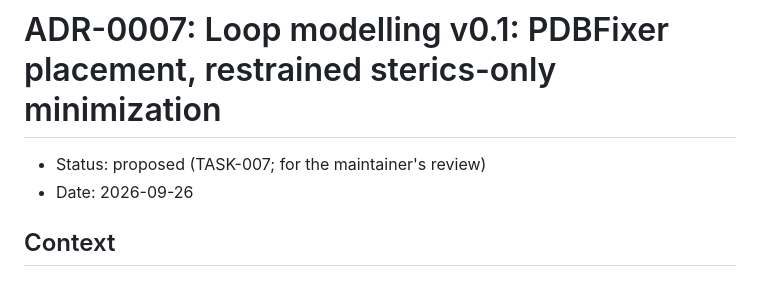
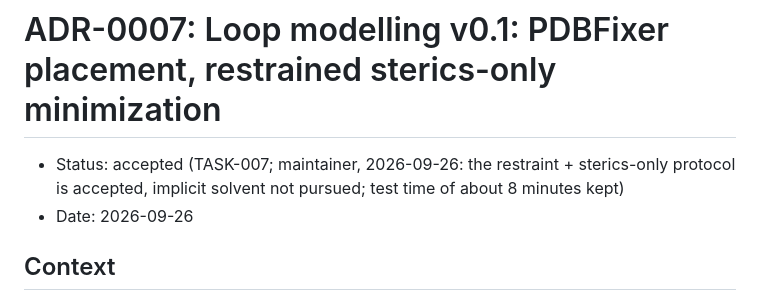
Before and after one commit to dhavirus/proteinMD_pipeline, a Markdown page: docs/decisions/ADR-0007-loop-modelling.md, the part around the change. Rendered like a GitHub page.

Commit message:
ADR-0007 accepted: restraint + sterics-only protocol, CI time kept
Co-Authored-By: Claude Opus 5.5 <noreply@anthropic.com>

```diff
--- a/docs/decisions/ADR-0007-loop-modelling.md
+++ b/docs/decisions/ADR-0007-loop-modelling.md
@@ -1,6 +1,7 @@
 # ADR-0007: Loop modelling v0.1: PDBFixer placement, restrained sterics-only minimization
 
-- Status: proposed (TASK-007; for the maintainer's review)
+- Status: accepted (TASK-007; maintainer, 2026-09-26: the restraint + sterics-only
+  protocol is accepted, implicit solvent not pursued; test time of about 8 minutes kept)
 - Date: 2026-09-26
 
 ## Context
```
Also changed, not shown: docs/HANDOFF.md (+2 -2 lines).
